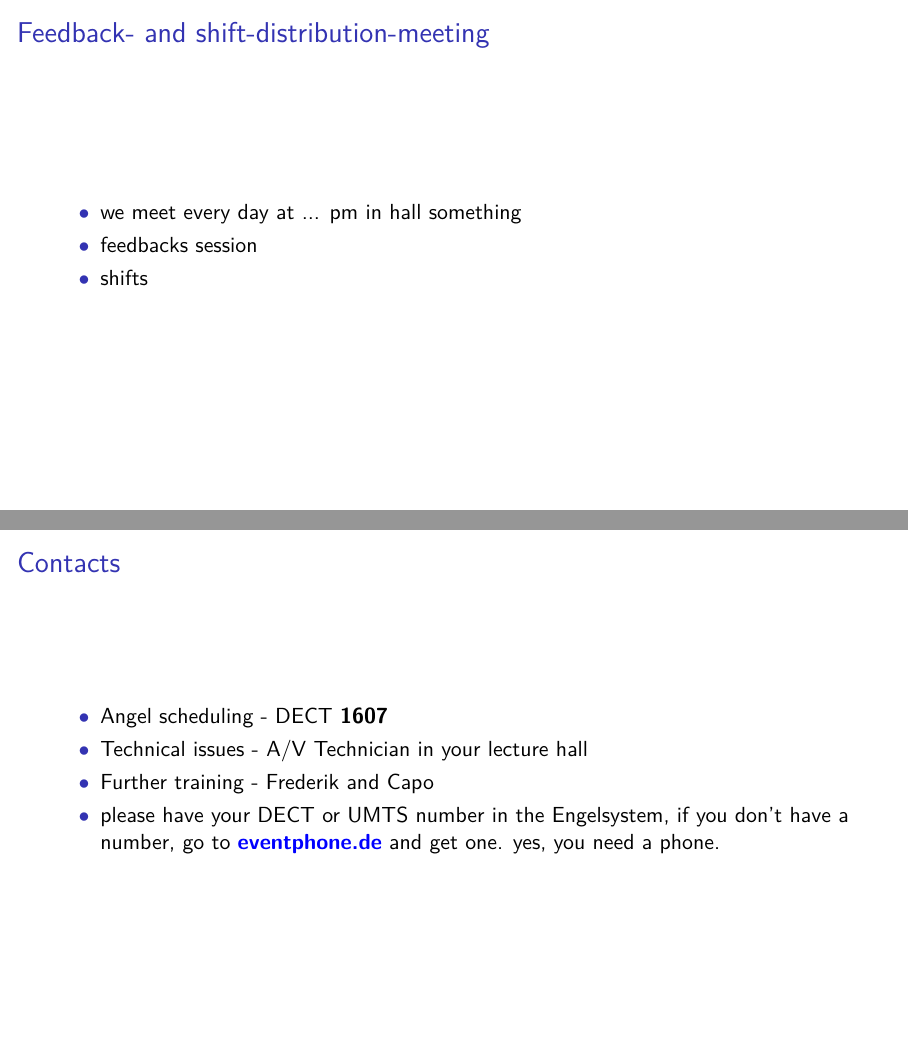
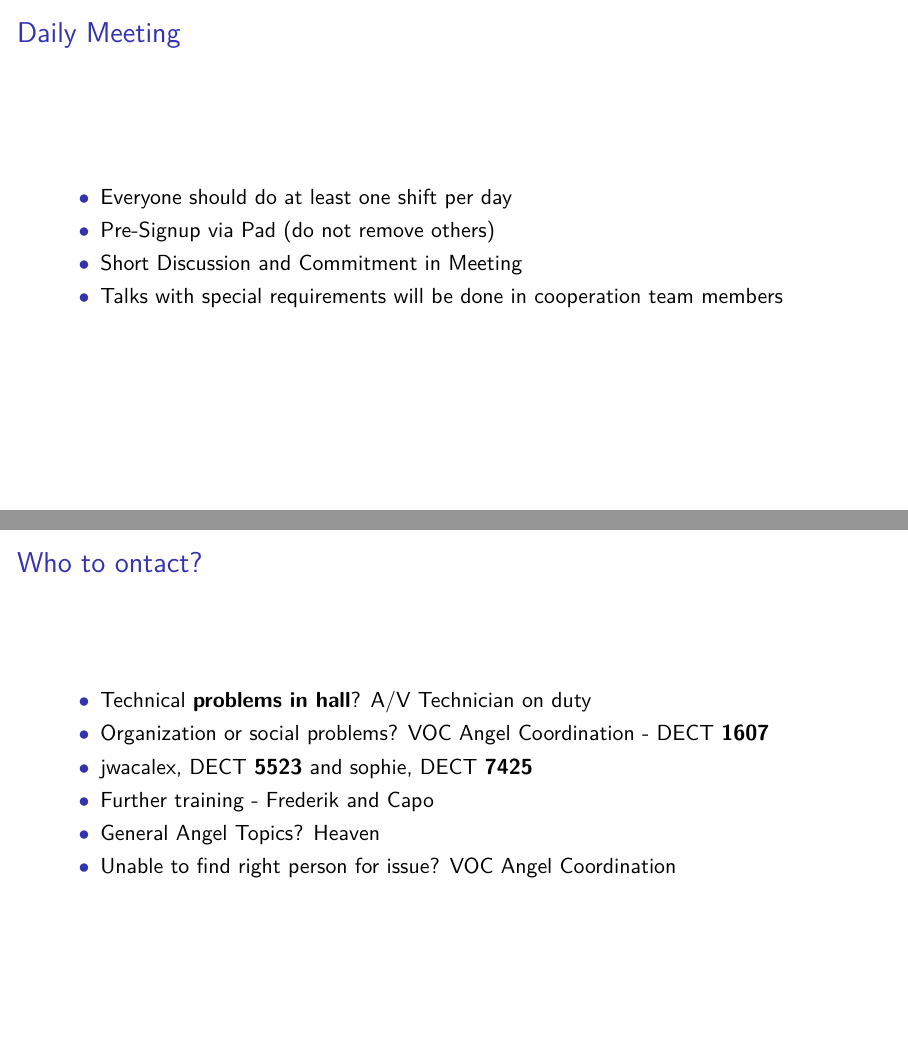
Before and after one commit to katrinleinweber/Engelschulung-2017, LaTeX slides (Engelschulung.tex): pages 15 and 16 of 16 before the commit and pages 17 and 18 of 18 after it, joined at a grey line. Compiled offline with pdfLaTeX.

Commit message:
Stand wärend Mumble

```diff
--- a/Engelschulung.tex
+++ b/Engelschulung.tex
@@ -11,7 +11,7 @@
 \usepackage[utf8]{inputenc}
 
 \title{Engelschulung}    % Benjamin findet das Wort gehört zur Folklore und ist erfrischend  nicht-polished
-\author{Benjamin Wand, Sophie, and others}   % wer will noch persönlich genannt werden?
+\author{c3voc}   % wer will noch persönlich genannt werden?
 \date{\today}
 
 \begin{document} % vor dem Vortrag/Test ob Beamer geht
@@ -177,8 +179,5 @@
 
 \section{Orga}
 \subsection{Meetings}
-\begin{frame}{Feedback- and shift-distribution-meeting}
+\begin{frame}{Daily Meeting}
 \begin{itemize}
-\item  we meet every day at ... pm in hall something
-\item  feedbacks session
-\item  shifts
@@ -185,12 +188,6 @@
 \end{itemize}
 \end{frame}
 
-\subsection{Contacts}
-\begin{frame}{Contacts}
+
+\begin{frame}{Feedback Meeting}
 \begin{itemize}
- 		\item Angel scheduling - DECT \textbf{1607}
- 		\item Technical issues - A/V Technician in your lecture hall
- 		\item Further training - Frederik and Capo
- 		\item please have your DECT or UMTS number in the Engelsystem, if you don't have a number, go to
- 		\textcolor{blue}{\textbf{eventphone.de}} and get one. yes, you need a phone.
- 	\end{itemize}
@@ -198,3 +201,25 @@
+\begin{frame}{Daily Meeting}
+\begin{itemize}
+	\item Everyone should do at least one shift per day
+	\item Pre-Signup via Pad (do not remove others)
+	\item Short Discussion and Commitment in Meeting
+	\item Talks with special requirements will be done in cooperation team members
+\end{itemize}
+\end{frame}
+
+
+\subsection{Contacs}
+\begin{frame}{Who to ontact?}
+\begin{itemize}
+\item Technical \textbf{problems in hall}? A/V Technician on duty
+\item Organization or social problems? VOC Angel Coordination - DECT \textbf{1607}
+\item jwacalex, DECT \textbf{5523} and sophie, DECT \textbf{7425}
+\item Further training - Frederik and Capo
+\item General Angel Topics? Heaven
+\item Unable to find right person for issue? VOC Angel Coordination
+\end{itemize}
+\end{frame}
+
 
 % And now we have Q&A, do you have questions?
 
```
Also changed, not shown: Engelschulung.pdf, Engelschulung.tex (28 more changed lines).
